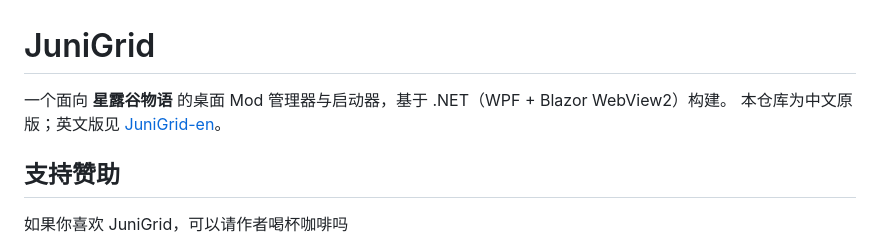
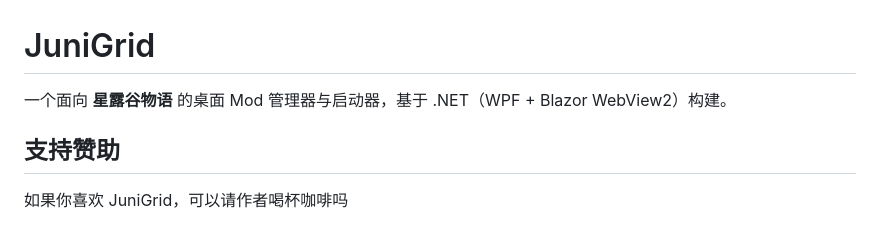
Before and after one commit to MLD-yu/JuniGrid, a Markdown page: README.md, the part around the change. GitHub-like rendering.

```diff
--- a/README.md
+++ b/README.md
@@ -1,7 +1,7 @@
 # JuniGrid
 
 一个面向 **星露谷物语** 的桌面 Mod 管理器与启动器，基于 .NET（WPF + Blazor WebView2）构建。
-本仓库为中文原版；英文版见 [JuniGrid-en](https://github.com/MLD-yu/JuniGrid-en)。
+
 
 ## 支持赞助
 
```
